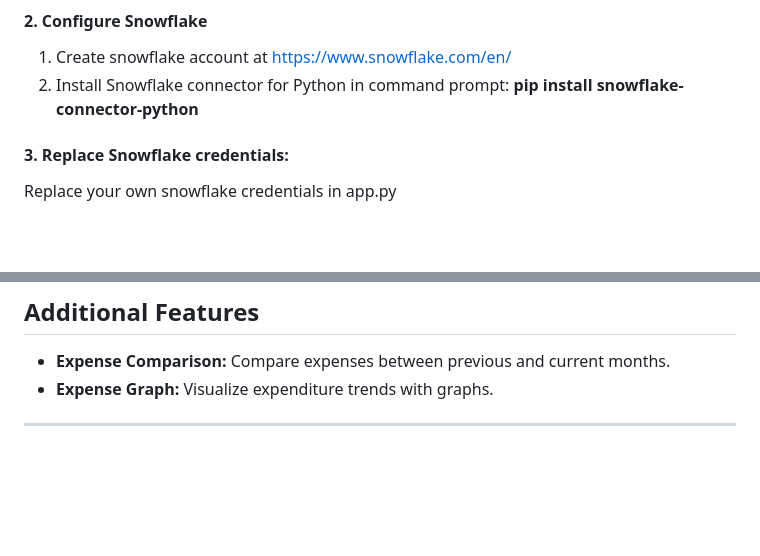
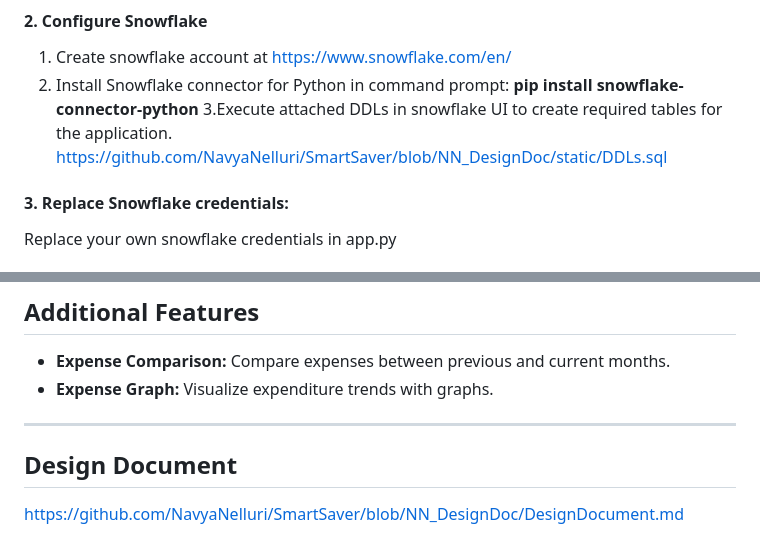
Before and after one commit to NavyaNelluri/SmartSaver, a Markdown page: README.md, 2 parts joined by grey strips. Rendered like a GitHub page; blank space fills up the shorter version.

```diff
--- a/README.md
+++ b/README.md
@@ -37,6 +37,8 @@ cd smartsaver
 1. Create snowflake account at https://www.snowflake.com/en/
 2. Install Snowflake connector for Python in command prompt:
   **pip install snowflake-connector-python**
+3.Execute attached DDLs in snowflake UI to create required tables for the application.
+https://github.com/NavyaNelluri/SmartSaver/blob/NN_DesignDoc/static/DDLs.sql
 
 #### 3. Replace Snowflake credentials:
 Replace your own snowflake credentials in app.py
@@ -101,3 +103,6 @@ By following these steps, you can effectively manage and visualize your financia
 - **Expense Graph:** Visualize expenditure trends with graphs.
 
 ---
+
+## Design Document
+https://github.com/NavyaNelluri/SmartSaver/blob/NN_DesignDoc/DesignDocument.md
```
